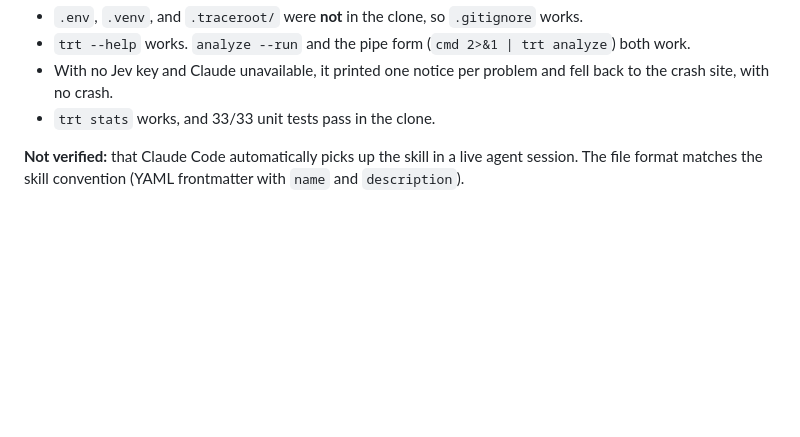
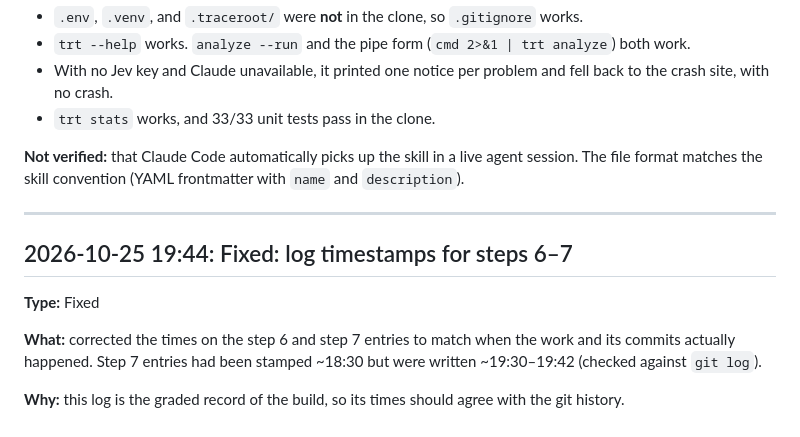
Before and after one commit to SZBro/traceroot, a Markdown page: LOG.md, the part around one of its changes. GitHub-like rendering; blank space fills up the shorter version.

Commit message:
Fix LOG.md timestamps for steps 6-7
Co-Authored-By: Claude Opus 5.5 <noreply@anthropic.com>

```diff
--- a/LOG.md
+++ b/LOG.md
@@ -650,3 +650,14 @@ and what the code checks").
 
 **Not verified:** that Claude Code automatically picks up the skill in a live agent session. The
 file format matches the skill convention (YAML frontmatter with `name` and `description`).
+
+---
+
+## 2026-10-25 19:44: Fixed: log timestamps for steps 6–7
+**Type:** Fixed
+
+**What:** corrected the times on the step 6 and step 7 entries to match when the work and its commits
+actually happened. Step 7 entries had been stamped ~18:30 but were written ~19:30–19:42 (checked
+against `git log`).
+
+**Why:** this log is the graded record of the build, so its times should agree with the git history.
```
Also changed, not shown: other parts of LOG.md (+7 -7 lines).
